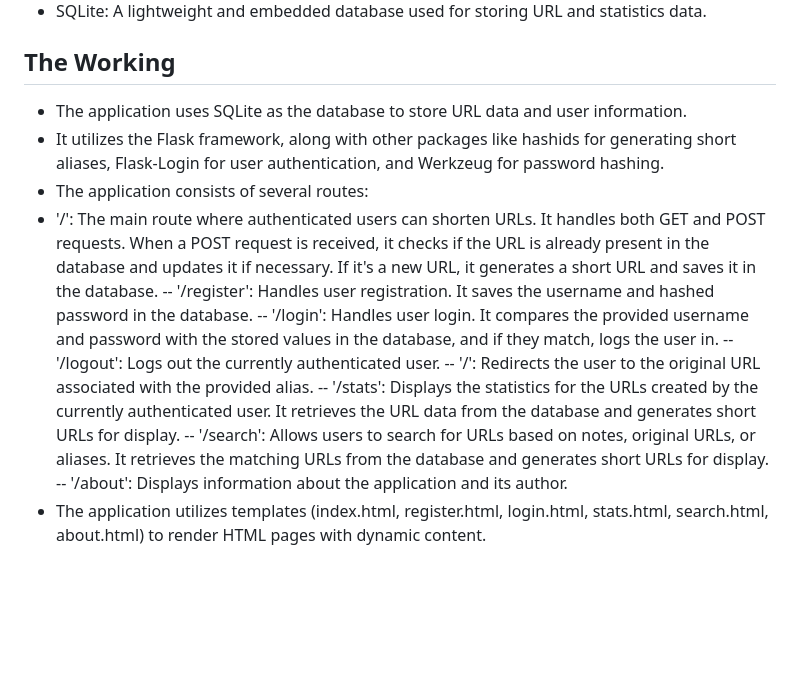
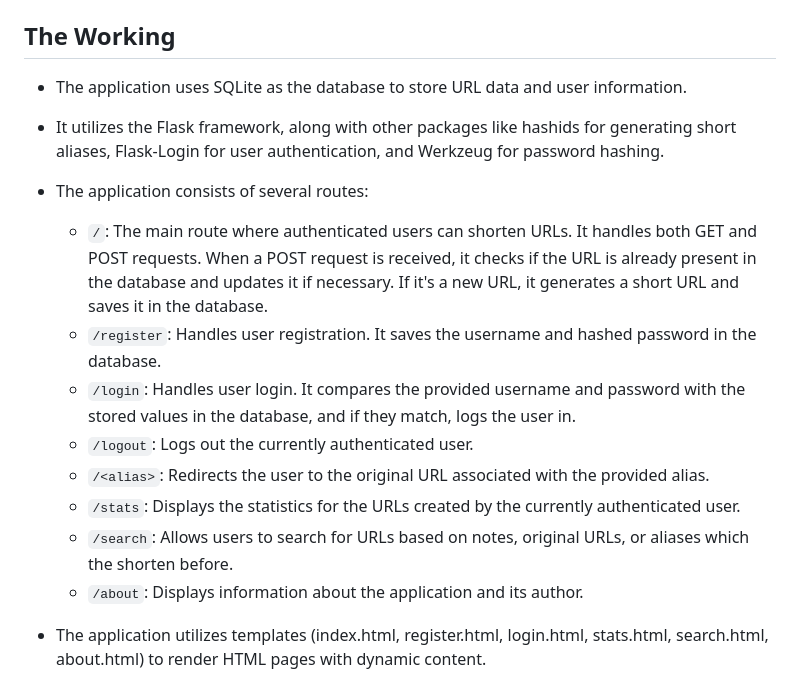
Before and after one commit to antriksh123/shortly, a Markdown page: README.md, the part around the change. GitHub-like rendering; blank space fills up the shorter version.

```diff
--- a/README.md
+++ b/README.md
@@ -28,14 +28,15 @@ Shortly is built using the following technologies:
 - The application uses SQLite as the database to store URL data and user information.
 - It utilizes the Flask framework, along with other packages like hashids for generating short aliases, Flask-Login for user authentication, and Werkzeug for password hashing.
 - The application consists of several routes:
--   '/': The main route where authenticated users can shorten URLs. It handles both GET and POST requests. When a POST request is received, it checks if the URL is already present in the database and updates it if necessary. If it's a new URL, it generates a short URL and saves it in the database.
--- '/register': Handles user registration. It saves the username and hashed password in the database.
--- '/login': Handles user login. It compares the provided username and password with the stored values in the database, and if they match, logs the user in.
--- '/logout': Logs out the currently authenticated user.
--- '/<alias>': Redirects the user to the original URL associated with the provided alias.
--- '/stats': Displays the statistics for the URLs created by the currently authenticated user. It retrieves the URL data from the database and generates short URLs for display.
--- '/search': Allows users to search for URLs based on notes, original URLs, or aliases. It retrieves the matching URLs from the database and generates short URLs for display.
--- '/about': Displays information about the application and its author.
+  - `/`: The main route where authenticated users can shorten URLs. It handles both GET and POST requests. When a POST request is received, it checks if the URL is already present in the database and updates it if necessary. If it's a new URL, it generates a short URL and saves it in the database.
+  - `/register`: Handles user registration. It saves the username and hashed password in the database.
+  - `/login`:  Handles user login. It compares the provided username and password with the stored values in the database, and if they match, logs the user in.
+  - `/logout`: Logs out the currently authenticated user.
+  - `/<alias>`: Redirects the user to the original URL associated with the provided alias.
+  - `/stats`: Displays the statistics for the URLs created by the currently authenticated user.
+  - `/search`: Allows users to search for URLs based on notes, original URLs, or aliases which the shorten before.
+  - `/about`: Displays information about the application and its author.
+
 - The application utilizes templates (index.html, register.html, login.html, stats.html, search.html, about.html) to render HTML pages with dynamic content.
 - User authentication is handled using the User class, which extends the UserMixin class from Flask-Login. It provides methods for loading users from the database and managing user sessions.
 - Flash messages are used to display notifications and error messages to the user.
```
